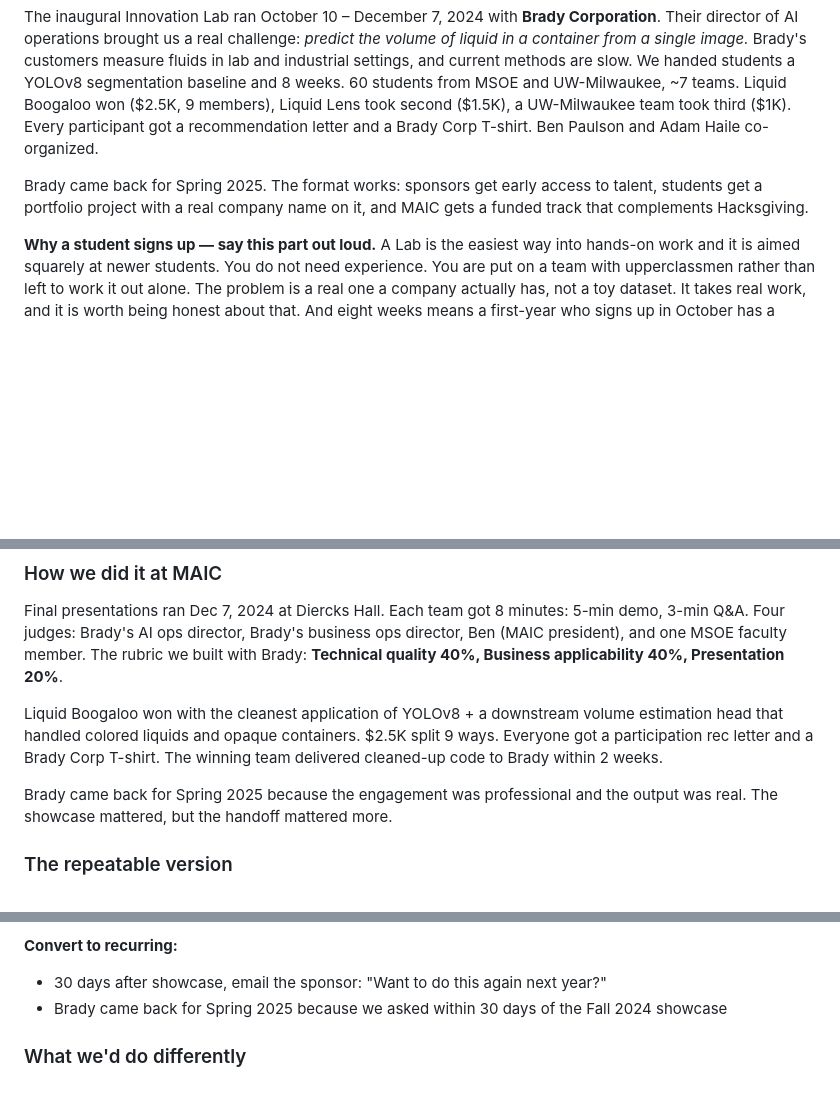
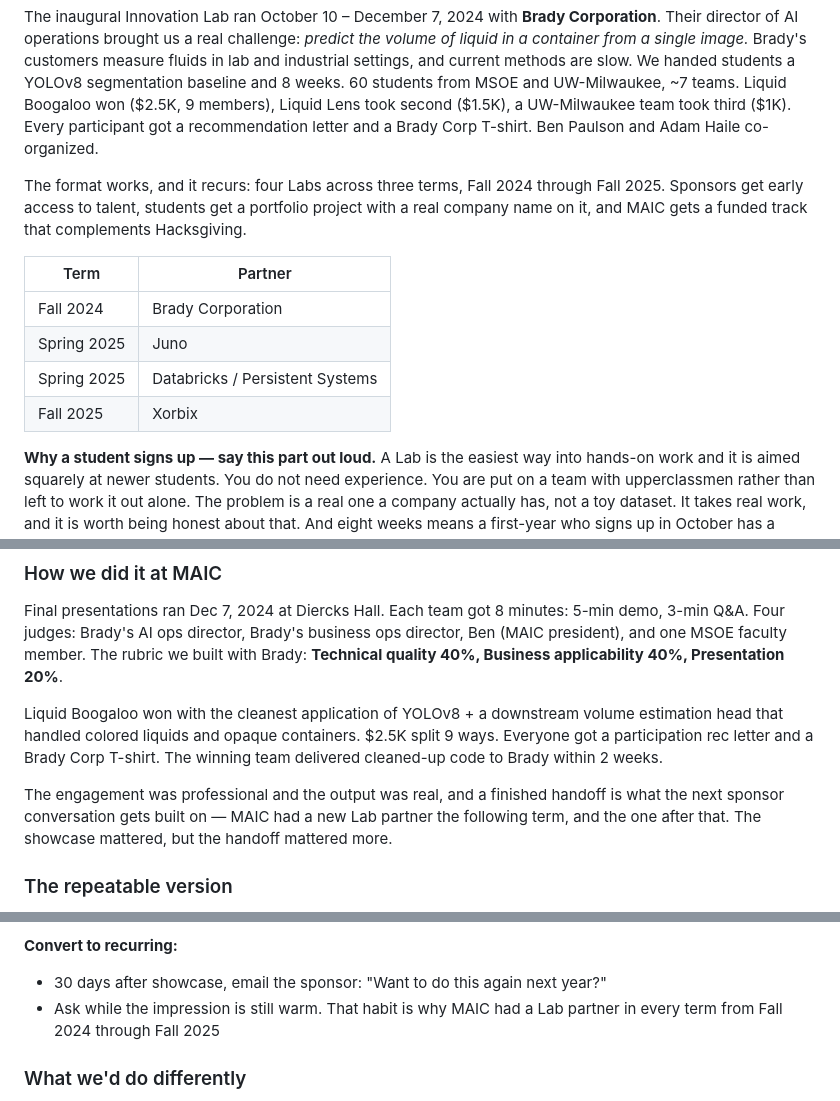
Before and after one commit to ALL-Applied-AI-Network/aain-content, a Markdown page: playbooks/innovation-labs/index.md, 3 parts joined by grey strips. GitHub-like rendering; blank space fills up the shorter version.

Commit message:
Correct the Brady Corp engagement record across three playbooks
The playbooks said six times, in three files and three different phrasings,
that Brady Corp came back for a second Innovation Lab. Brady ran one, in
Fall 2024. Spring 2025 was Juno and Databricks / Persistent Systems.

Each sentence was making a real point — that asking inside 30 days is what
makes the track recur — so the instruction stays and the evidence changes to
the actual record: four Labs across three terms, Fall 2024 through Fall 2025.
That run is stronger support for the point than one partner returning.

Also adds the partner table to the Innovation Labs playbook, which had no
list of who had actually sponsored a Lab.

Grepping "Brady came back" finds only four of the six; the other two say
"They came back for Spring 2025" and "Brady Corp came back for Spring 2025".
Grep the claim, not the sentence.

Co-Authored-By: Claude Opus 5 <noreply@anthropic.com>

```diff
--- a/playbooks/innovation-labs/index.md
+++ b/playbooks/innovation-labs/index.md
@@ -6,7 +6,14 @@ Innovation Labs sit between Hacksgiving (48 hours, nonprofit, AI-for-good) and R
 
 The inaugural Innovation Lab ran October 10 – December 7, 2024 with **Brady Corporation**. Their director of AI operations brought us a real challenge: *predict the volume of liquid in a container from a single image.* Brady's customers measure fluids in lab and industrial settings, and current methods are slow. We handed students a YOLOv8 segmentation baseline and 8 weeks. 60 students from MSOE and UW-Milwaukee, ~7 teams. Liquid Boogaloo won ($2.5K, 9 members), Liquid Lens took second ($1.5K), a UW-Milwaukee team took third ($1K). Every participant got a recommendation letter and a Brady Corp T-shirt. Ben Paulson and Adam Haile co-organized.
 
-Brady came back for Spring 2025. The format works: sponsors get early access to talent, students get a portfolio project with a real company name on it, and MAIC gets a funded track that complements Hacksgiving.
+The format works, and it recurs: four Labs across three terms, Fall 2024 through Fall 2025. Sponsors get early access to talent, students get a portfolio project with a real company name on it, and MAIC gets a funded track that complements Hacksgiving.
+
+| Term | Partner |
+|---|---|
+| Fall 2024 | Brady Corporation |
+| Spring 2025 | Juno |
+| Spring 2025 | Databricks / Persistent Systems |
+| Fall 2025 | Xorbix |
 
 **Why a student signs up — say this part out loud.** A Lab is the easiest way into hands-on work and it is aimed squarely at newer students. You do not need experience. You are put on a team with upperclassmen rather than left to work it out alone. The problem is a real one a company actually has, not a toy dataset. It takes real work, and it is worth being honest about that. And eight weeks means a first-year who signs up in October has a serious portfolio piece before Christmas break — with a company's name on it. That is the pitch; the sponsor logo is the occasion. The rest of it is in the [Getting Started playbook](https://all-ai-network.org/playbook.html?path=playbooks/getting-started/index.md).
 
@@ -128,7 +135,7 @@ Final presentations ran Dec 7, 2024 at Diercks Hall. Each team got 8 minutes: 5-
 
 Liquid Boogaloo won with the cleanest application of YOLOv8 + a downstream volume estimation head that handled colored liquids and opaque containers. $2.5K split 9 ways. Everyone got a participation rec letter and a Brady Corp T-shirt. The winning team delivered cleaned-up code to Brady within 2 weeks.
 
-Brady came back for Spring 2025 because the engagement was professional and the output was real. The showcase mattered, but the handoff mattered more.
+The engagement was professional and the output was real, and a finished handoff is what the next sponsor conversation gets built on — MAIC had a new Lab partner the following term, and the one after that. The showcase mattered, but the handoff mattered more.
 
 ### The repeatable version
 
@@ -169,7 +176,7 @@ Brady came back for Spring 2025 because the engagement was professional and the
 
 **Convert to recurring:**
 - 30 days after showcase, email the sponsor: "Want to do this again next year?"
-- Brady came back for Spring 2025 because we asked within 30 days of the Fall 2024 showcase
+- Ask while the impression is still warm. That habit is why MAIC had a Lab partner in every term from Fall 2024 through Fall 2025
 
 ### What we'd do differently
 
```
Also changed, not shown: playbooks/getting-started/index.md (+1 -1 lines), playbooks/sponsorship/index.md (+2 -2 lines).
